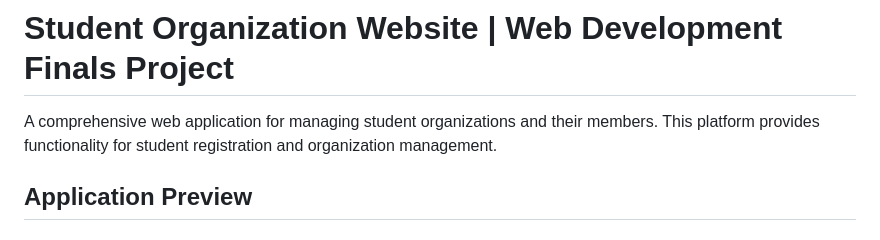
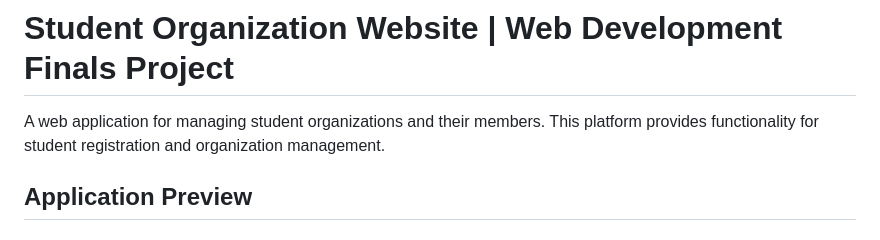
Before and after one commit to ludreinsalvador/student-orgsite, a Markdown page: README.md, the part around the change. Drawn GitHub-style.

```diff
--- a/README.md
+++ b/README.md
@@ -1,6 +1,6 @@
 # Student Organization Website | Web Development Finals Project
 
-A comprehensive web application for managing student organizations and their members. This platform provides functionality for student registration and organization management.
+A web application for managing student organizations and their members. This platform provides functionality for student registration and organization management.
 
 ## Application Preview
 
```
